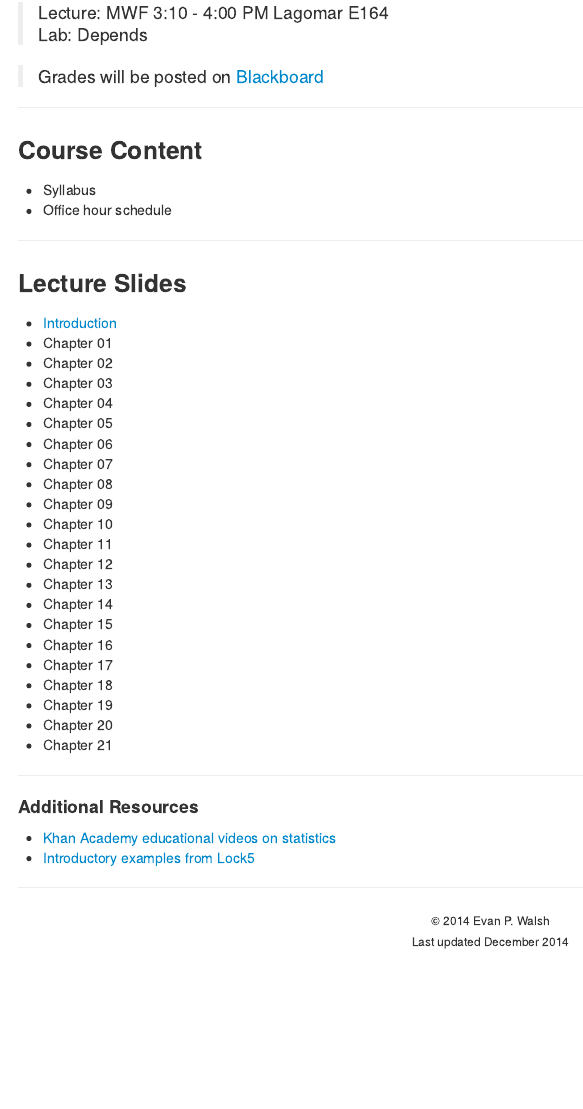
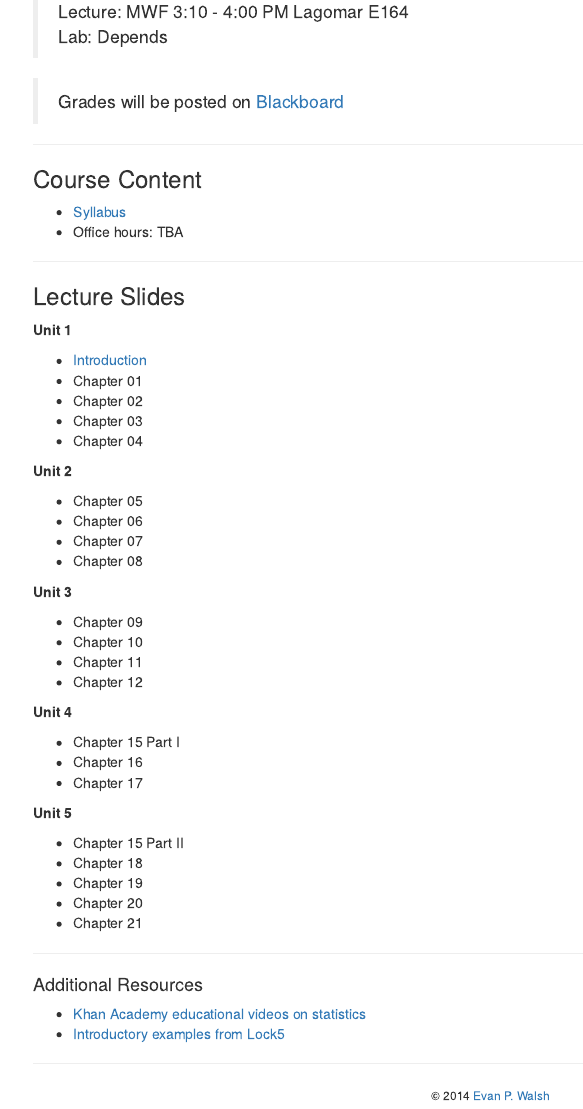
Before and after one commit to nickrenda/blog, an R Markdown document (Stat101/homepage.Rmd): the page in a window 1100 px wide, from 370 px down before the commit and from 420 px down after it, so that both start at the same text. The pictures show the output file Stat101/homepage.html that the author committed with the source, opened offline.

Commit message:
Edits to 101 homepage

```diff
--- a/Stat101/homepage.Rmd
+++ b/Stat101/homepage.Rmd
@@ -42,31 +42,44 @@ Lab: Depends
 
 ### Course Content
 
-- Syllabus
-- Office hour schedule
+- [Syllabus](Files/STAT101_G_H_S15.pdf)
+- Office hours: TBA
 
 ---
 
 ### Lecture Slides
+
+**Unit 1**
 
 - [Introduction](https://epwalsh.github.io/Stat101/Topics/Chapter01/Introduction.html)
 - Chapter 01
 - Chapter 02
 - Chapter 03
 - Chapter 04
+
+**Unit 2**
+
 - Chapter 05
 - Chapter 06
 - Chapter 07
 - Chapter 08
+
+**Unit 3**
+
 - Chapter 09
 - Chapter 10
 - Chapter 11
 - Chapter 12
-- Chapter 13
-- Chapter 14
-- Chapter 15
+
+**Unit 4**
+
+- Chapter 15 Part I
 - Chapter 16
 - Chapter 17
+
+**Unit 5**
+
+- Chapter 15 Part II
 - Chapter 18
 - Chapter 19
 - Chapter 20
@@ -82,6 +95,5 @@ Lab: Depends
 ---
 
 <div style="text-align:center">
-  <small>© 2014 Evan P. Walsh</small><br>
-  <small>Last updated December 2014</small>
+  <small>© 2014 [Evan P. Walsh](http://epwalsh.github.io)</small><br>
 </div>
```
Also changed, not shown: Stat101/Files/STAT101_G_H_S15.pdf (added), Stat101/homepage.html.
